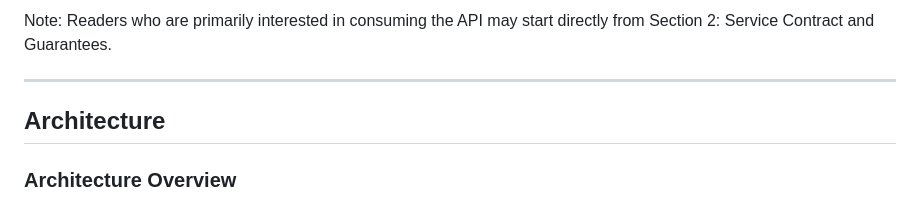
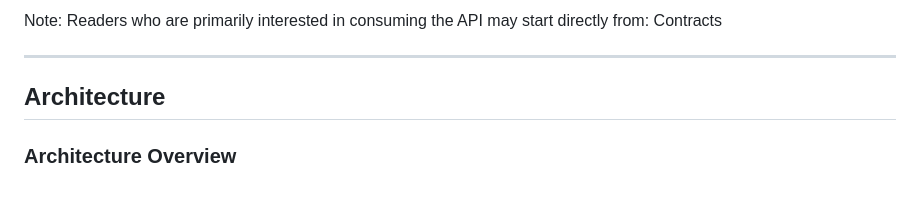
Before and after one commit to Kilianrm/cloud-events-platform, a Markdown page: docs/README.md, the part around one of its changes. Drawn GitHub-style.

```diff
--- a/docs/README.md
+++ b/docs/README.md
@@ -47,6 +67,7 @@ to concrete components.
 
 
-Note: Readers who are primarily interested in consuming the API may start directly from Section 2: Service Contract and Guarantees.
+
+Note: Readers who are primarily interested in consuming the API may start directly from: Contracts
 
 
 ---
```
Also changed, not shown: other parts of docs/README.md (+34 -14 lines), docs/architecture/aws-service-mapping.md (renamed from docs/architecture/cloud-mapping.md).
